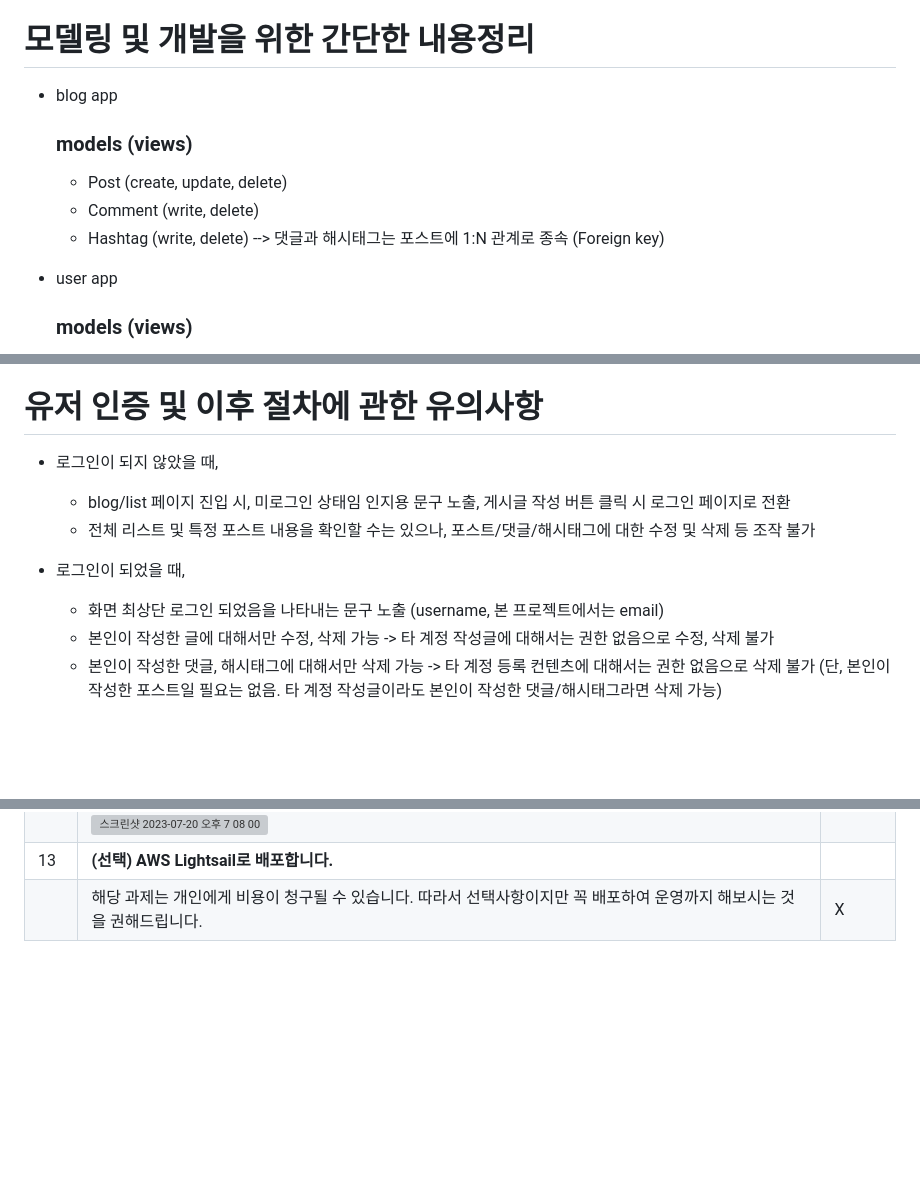
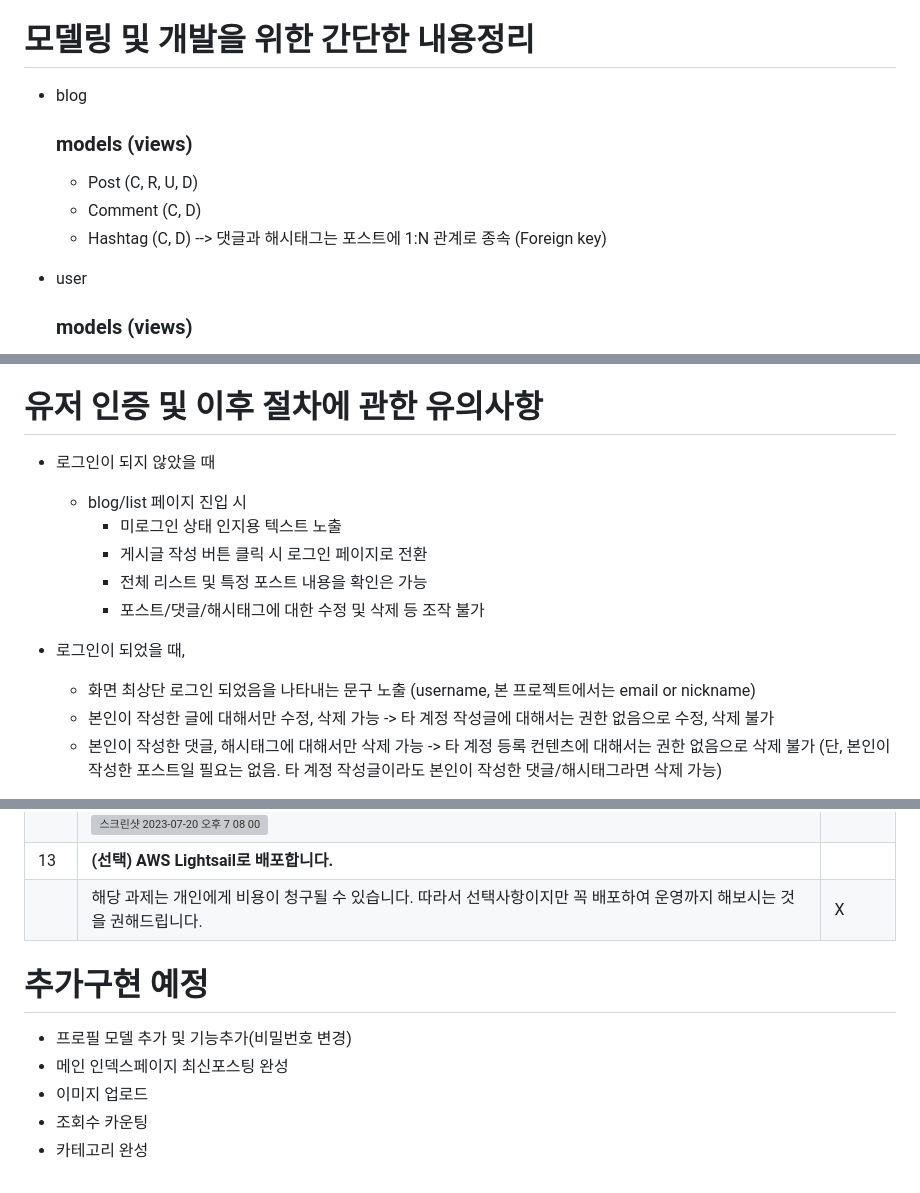
Before and after one commit to FutureMaker0/django_webex, a Markdown page: README.md, 3 parts joined by grey strips. GitHub-like rendering; blank space fills up the shorter version; grey boxes are pictures that could not be loaded.

```diff
--- a/README.md
+++ b/README.md
@@ -3,14 +3,14 @@
 
 
 # 모델링 및 개발을 위한 간단한 내용정리
-- blog app
+- blog
   ### models (views)
-    - Post (create, update, delete)
-    - Comment (write, delete)
-    - Hashtag (write, delete)
+    - Post (C, R, U, D)
+    - Comment (C, D)
+    - Hashtag (C, D)
     --> 댓글과 해시태그는 포스트에 1:N 관계로 종속 (Foreign key)
 
-- user app
+- user
   ### models (views)
     - UseManager
     - User
@@ -22,12 +22,15 @@
 
 
 # 유저 인증 및 이후 절차에 관한 유의사항
-  - 로그인이 되지 않았을 때,
-    - blog/list 페이지 진입 시, 미로그인 상태임 인지용 문구 노출, 게시글 작성 버튼 클릭 시 로그인 페이지로 전환
-    - 전체 리스트 및 특정 포스트 내용을 확인할 수는 있으나, 포스트/댓글/해시태그에 대한 수정 및 삭제 등 조작 불가
+  - 로그인이 되지 않았을 때
+    - blog/list 페이지 진입 시
+        - 미로그인 상태 인지용 텍스트 노출
+        - 게시글 작성 버튼 클릭 시 로그인 페이지로 전환
+        - 전체 리스트 및 특정 포스트 내용을 확인은 가능
+        - 포스트/댓글/해시태그에 대한 수정 및 삭제 등 조작 불가
 
   - 로그인이 되었을 때,
-    - 화면 최상단 로그인 되었음을 나타내는 문구 노출 (username, 본 프로젝트에서는 email)
+    - 화면 최상단 로그인 되었음을 나타내는 문구 노출 (username, 본 프로젝트에서는 email or nickname)
     - 본인이 작성한 글에 대해서만 수정, 삭제 가능 -> 타 계정 작성글에 대해서는 권한 없음으로 수정, 삭제 불가
     - 본인이 작성한 댓글, 해시태그에 대해서만 삭제 가능 -> 타 계정 등록 컨텐츠에 대해서는 권한 없음으로 삭제 불가
       (단, 본인이 작성한 포스트일 필요는 없음. 타 계정 작성글이라도 본인이 작성한 댓글/해시태그라면 삭제 가능)
@@ -93,3 +96,11 @@
 ||<img width="1440" alt="스크린샷 2023-07-20 오후 7 08 00" src="https://github.com/FutureMaker0/django_webex/assets/120623320/79acbd6d-5a84-40ca-a9c9-230c01e39d57">||
 |13|**(선택) AWS Lightsail로 배포합니다.**||
 ||해당 과제는 개인에게 비용이 청구될 수 있습니다. 따라서 선택사항이지만 꼭 배포하여 운영까지 해보시는 것을 권해드립니다.|X|
+
+
+# 추가구현 예정
+  - 프로필 모델 추가 및 기능추가(비밀번호 변경)
+  - 메인 인덱스페이지 최신포스팅 완성
+  - 이미지 업로드
+  - 조회수 카운팅
+  - 카테고리 완성
```
